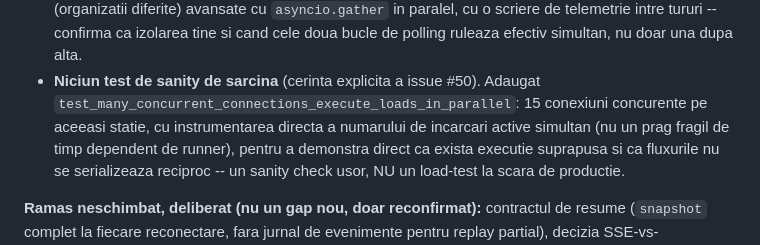
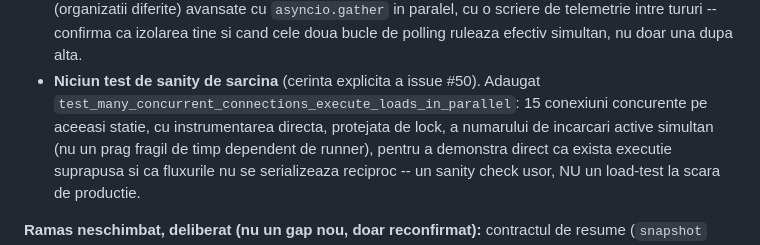
Before and after one commit to bbogdan59/EMS-management-platform, a Markdown page: docs/LIMITATIONS.md, the part around the change. Rendered like a GitHub page.

Commit message:
docs(sse): note synchronized concurrency instrumentation

```diff
--- a/docs/LIMITATIONS.md
+++ b/docs/LIMITATIONS.md
@@ -1943,7 +1943,7 @@ acel commit e deja stramos al `main`-ului curent.
   una dupa alta.
 - **Niciun test de sanity de sarcina** (cerinta explicita a issue #50).
   Adaugat `test_many_concurrent_connections_execute_loads_in_parallel`: 15 conexiuni
-  concurente pe aceeasi statie, cu instrumentarea directa a numarului de
+  concurente pe aceeasi statie, cu instrumentarea directa, protejata de lock, a numarului de
   incarcari active simultan (nu un prag fragil de timp dependent de runner),
   pentru a demonstra direct ca exista executie suprapusa si ca fluxurile nu se
   serializeaza reciproc -- un sanity check usor,
```
